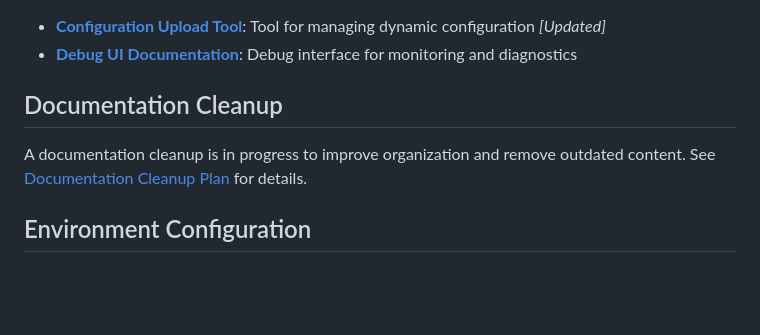
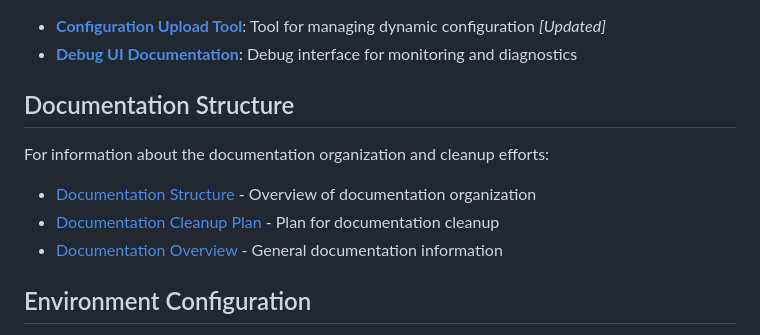
Before and after one commit to erfianugrah/video-resizer, a Markdown page: docs/README.md, the part around the change. Rendered like a GitHub page; blank space fills up the shorter version.

Commit message:
Update documentation references\n\n- Update main documentation index with structure directory references\n- Fix documentation organization link in main README\n- Improve navigation between documentation files

```diff
--- a/docs/README.md
+++ b/docs/README.md
@@ -83,10 +83,13 @@ Welcome to the Video Resizer documentation. This document serves as a central hu
 - **[Configuration Upload Tool](../tools/README.md)**: Tool for managing dynamic configuration *[Updated]*
 - **[Debug UI Documentation](../debug-ui/README.md)**: Debug interface for monitoring and diagnostics
 
-## Documentation Cleanup
+## Documentation Structure
 
-A documentation cleanup is in progress to improve organization and remove outdated content.
-See [Documentation Cleanup Plan](./CLEANUP_PLAN.md) for details.
+For information about the documentation organization and cleanup efforts:
+
+- [Documentation Structure](./structure/README.md) - Overview of documentation organization
+- [Documentation Cleanup Plan](./structure/CLEANUP_PLAN.md) - Plan for documentation cleanup
+- [Documentation Overview](./structure/DOCUMENTATION.md) - General documentation information
 
 ## Environment Configuration
 
```
Also changed, not shown: README.md (+1 -1 lines).
